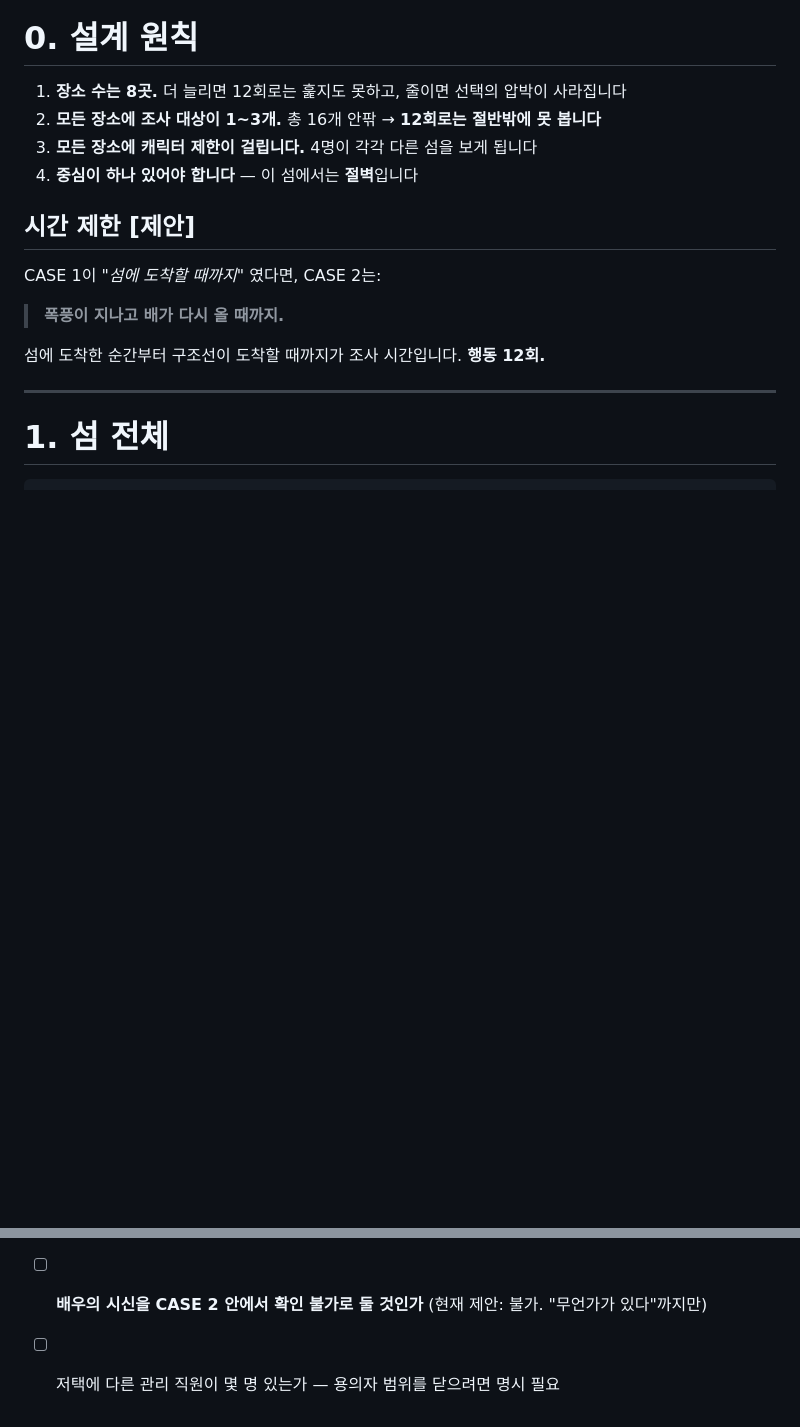
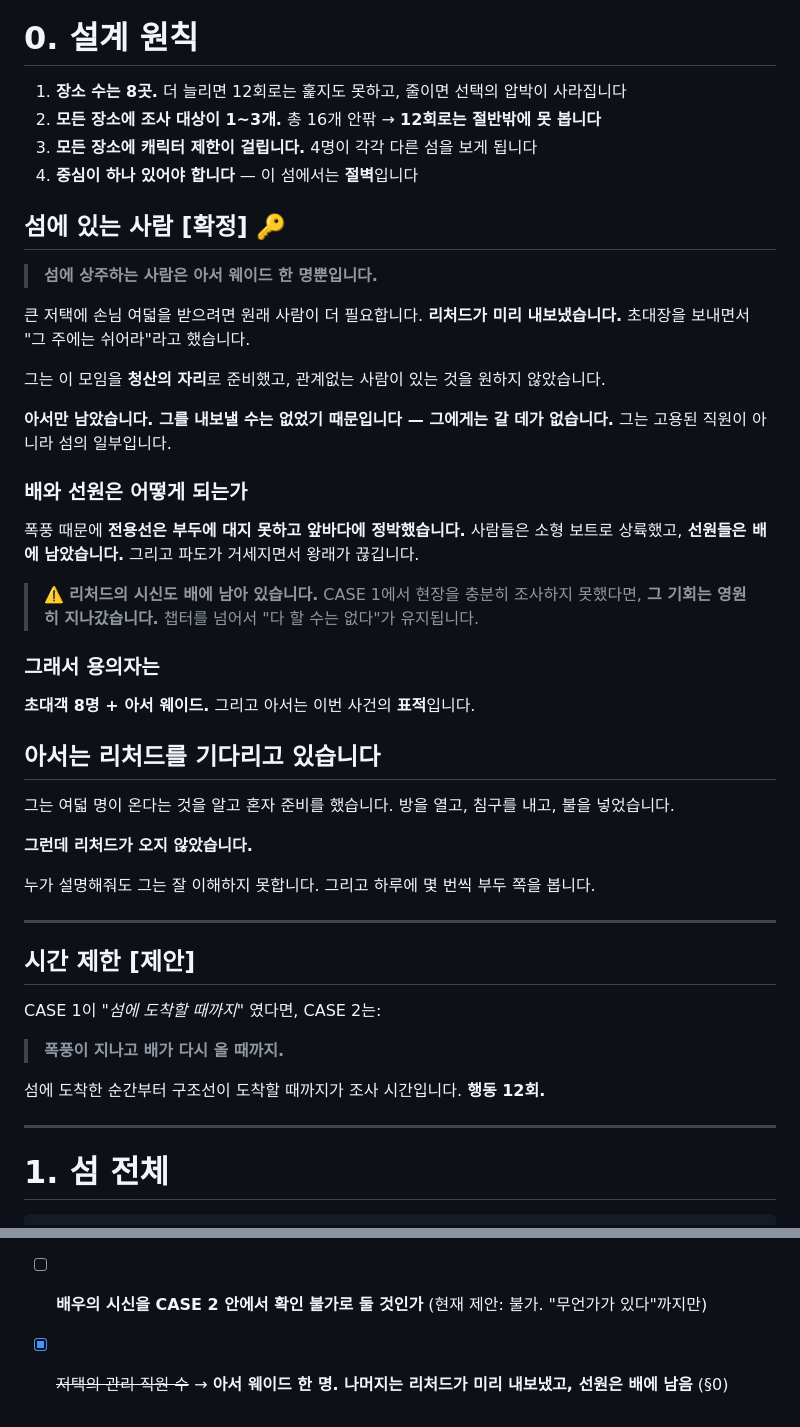
Before and after one commit to heewon0924-cmyk/storm-calling-island, a Markdown page: docs/11_CASE2_섬과_저택_구조.md, 2 parts joined by grey strips. Drawn GitHub-style; blank space fills up the shorter version.

Commit message:
Close the circle on the island: Arthur is the only person living there
Richard sent the rest of the staff away for the week when he posted the
invitations. He had arranged this gathering as a reckoning and wanted
nobody there who was not part of it. Arthur stayed because there is
nowhere to send him — he is not hired staff, he is part of the island.

The storm keeps the ship off the dock, so the guests come ashore by
tender and the crew stay aboard, which closes the circle at eight guests
plus Arthur, who is the intended victim rather than a suspect.

It also strands Richard's body on the ship. Anything the player failed to
examine in CASE 1 is now permanently out of reach, so "you cannot do
everything" carries across the chapter break instead of resetting.

And Arthur, who prepared the house alone for eight arrivals, is still
waiting for Richard. Explaining does not quite reach him, and he keeps
looking down toward the dock.

This was the last open item. The story is closed; the only blank left is
the one left blank on purpose.

Co-Authored-By: Claude Opus 5 <noreply@anthropic.com>
Claude-Session: https://claude.ai/code/session_0169GXxmd6RzAcH9x3roQPhz

```diff
--- a/docs/11_CASE2_섬과_저택_구조.md
+++ b/docs/11_CASE2_섬과_저택_구조.md
@@ -11,6 +11,37 @@
 2. **모든 장소에 조사 대상이 1~3개.** 총 16개 안팎 → **12회로는 절반밖에 못 봅니다**
 3. **모든 장소에 캐릭터 제한이 걸립니다.** 4명이 각각 다른 섬을 보게 됩니다
 4. **중심이 하나 있어야 합니다** — 이 섬에서는 **절벽**입니다
+
+## 섬에 있는 사람 [확정] 🔑
+
+> **섬에 상주하는 사람은 아서 웨이드 한 명뿐입니다.**
+
+큰 저택에 손님 여덟을 받으려면 원래 사람이 더 필요합니다. **리처드가 미리 내보냈습니다.** 초대장을 보내면서 "그 주에는 쉬어라"라고 했습니다.
+
+그는 이 모임을 **청산의 자리**로 준비했고, 관계없는 사람이 있는 것을 원하지 않았습니다.
+
+**아서만 남았습니다. 그를 내보낼 수는 없었기 때문입니다 — 그에게는 갈 데가 없습니다.** 그는 고용된 직원이 아니라 섬의 일부입니다.
+
+### 배와 선원은 어떻게 되는가
+
+폭풍 때문에 **전용선은 부두에 대지 못하고 앞바다에 정박했습니다.** 사람들은 소형 보트로 상륙했고, **선원들은 배에 남았습니다.** 그리고 파도가 거세지면서 왕래가 끊깁니다.
+
+> ⚠️ **리처드의 시신도 배에 남아 있습니다.**
+> CASE 1에서 현장을 충분히 조사하지 못했다면, **그 기회는 영원히 지나갔습니다.** 챕터를 넘어서 "다 할 수는 없다"가 유지됩니다.
+
+### 그래서 용의자는
+
+**초대객 8명 + 아서 웨이드.** 그리고 아서는 이번 사건의 **표적**입니다.
+
+## 아서는 리처드를 기다리고 있습니다
+
+그는 여덟 명이 온다는 것을 알고 혼자 준비를 했습니다. 방을 열고, 침구를 내고, 불을 넣었습니다.
+
+**그런데 리처드가 오지 않았습니다.**
+
+누가 설명해줘도 그는 잘 이해하지 못합니다. 그리고 하루에 몇 번씩 부두 쪽을 봅니다.
+
+---
 
 ## 시간 제한 [제안]
 
@@ -269,4 +300,4 @@ CASE 1이 *"섬에 도착할 때까지"* 였다면, CASE 2는:
 - [ ] 장소 8곳 구성이 적절한가 (더할 곳 / 뺄 곳)
 - [ ] **마이클의 방에 리처드의 노트가 있다** — 너무 결정적인가? (들킬 위험과 맞바꾸는 구조로 설계했으나 조정 가능)
 - [ ] **배우의 시신을 CASE 2 안에서 확인 불가로 둘 것인가** (현재 제안: 불가. "무언가가 있다"까지만)
-- [ ] 저택에 다른 관리 직원이 몇 명 있는가 — 용의자 범위를 닫으려면 명시 필요
+- [x] ~~저택의 관리 직원 수~~ → **아서 웨이드 한 명. 나머지는 리처드가 미리 내보냈고, 선원은 배에 남음** (§0)
```
Also changed, not shown: docs/02_MASTER_설정_세계관과_인물.md (+2 -2 lines), docs/10_MASTER_TRUTH_전체_연대기.md (+1 -2 lines).
